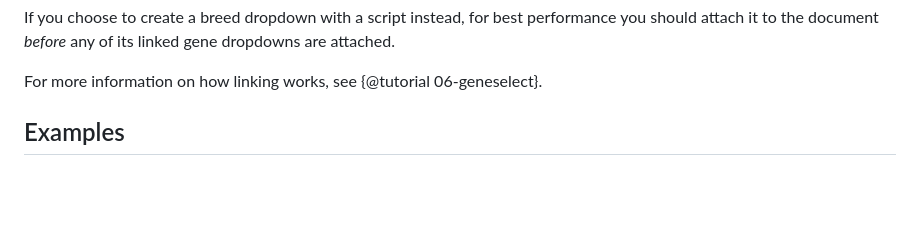
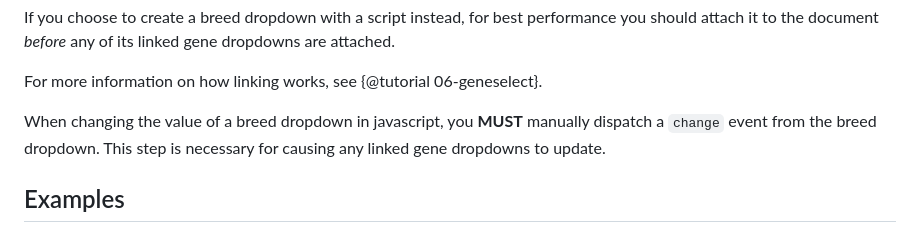
Before and after one commit to egad13/FRjs, a Markdown page: .jsdoc/tutorials/05-breedselect.md, the part around the change. Drawn GitHub-style; blank space fills up the shorter version.

```diff
--- a/.jsdoc/tutorials/05-breedselect.md
+++ b/.jsdoc/tutorials/05-breedselect.md
@@ -47,6 +47,10 @@ If you choose to create a breed dropdown with a script instead, for best perform
 
 For more information on how linking works, see {@tutorial 06-geneselect}.
 
+<p class="warning">
+When changing the value of a breed dropdown in javascript, you <strong>MUST</strong> manually dispatch a <code>change</code> event from the breed dropdown. This step is necessary for causing any linked gene dropdowns to update.
+</p>
+
 ## Examples
 
 ### HTML
```
Also changed, not shown: .jsdoc/tutorials/07-fr-convert.md (+13 -10 lines).
